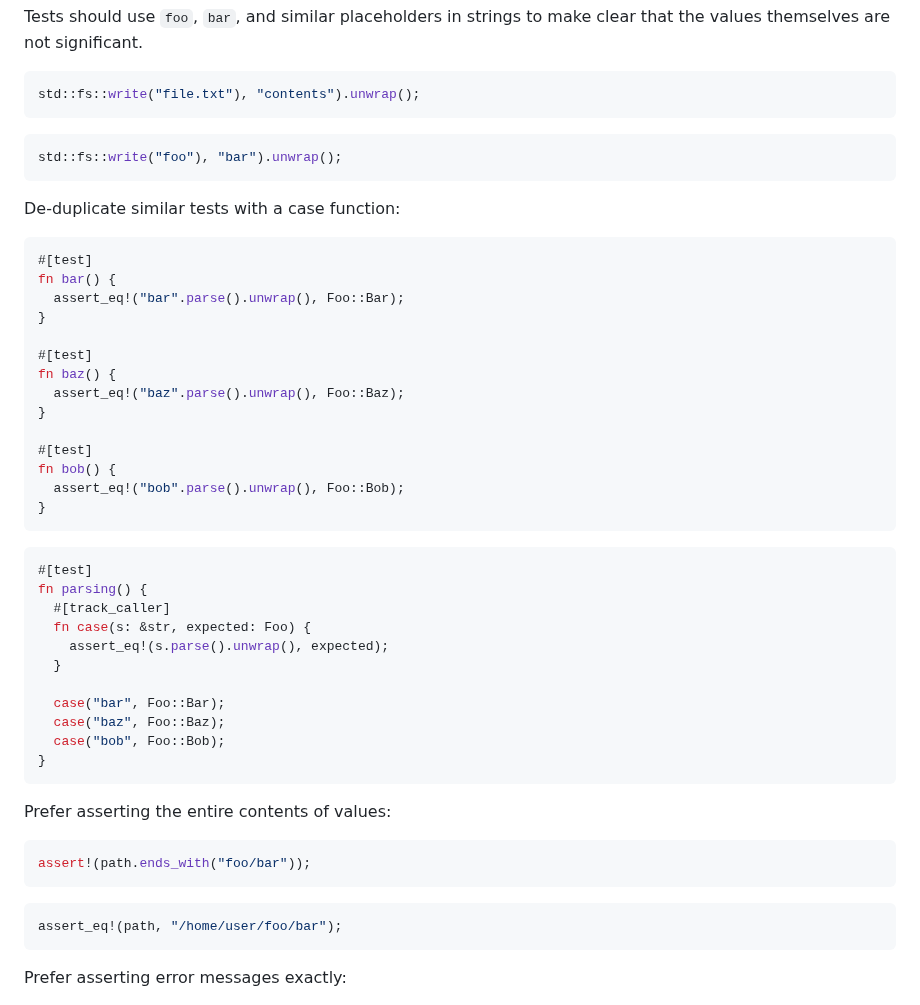
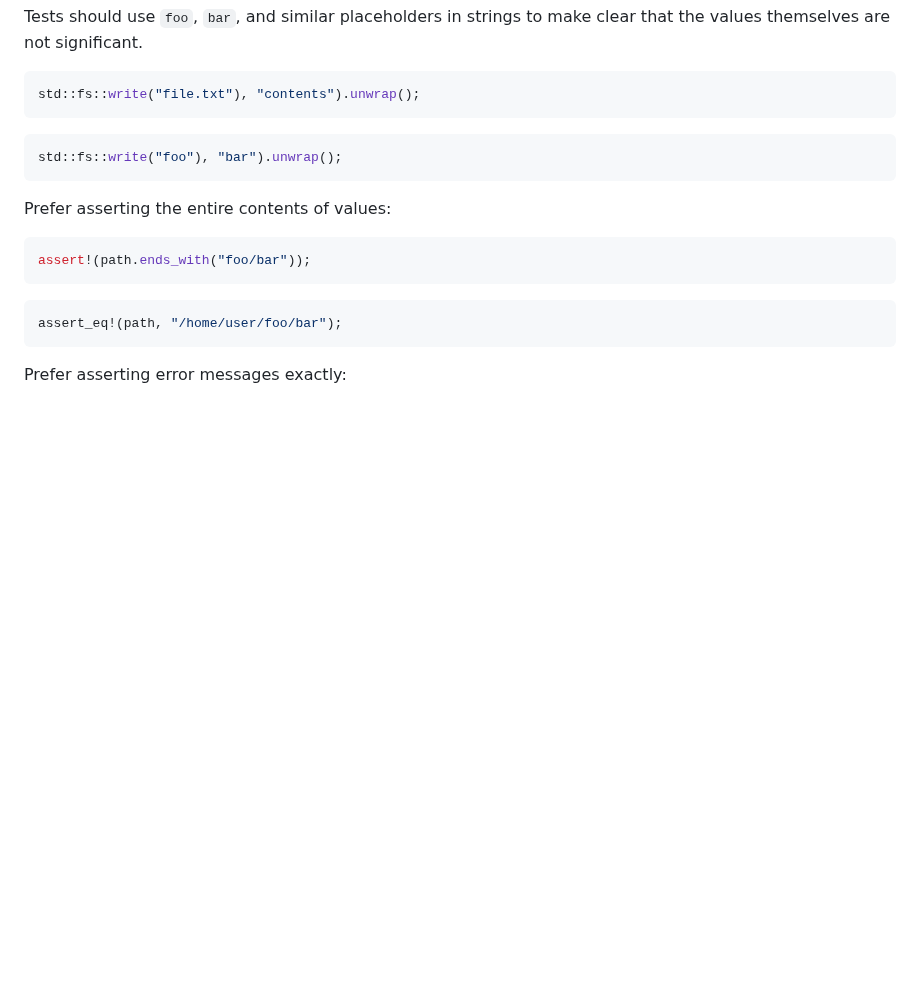
Before and after one commit to casey/dotfiles, a Markdown page: etc/agents.md, the part around the change. Drawn GitHub-style; blank space fills up the shorter version.

Commit message:
[agents] Remove test case function instruction

````diff
--- a/etc/agents.md
+++ b/etc/agents.md
@@ -120,39 +120,6 @@ std::fs::write("file.txt"), "contents").unwrap();
 std::fs::write("foo"), "bar").unwrap();
 ```
 
-De-duplicate similar tests with a case function:
-
-```rust bad
-#[test]
-fn bar() {
-  assert_eq!("bar".parse().unwrap(), Foo::Bar);
-}
-
-#[test]
-fn baz() {
-  assert_eq!("baz".parse().unwrap(), Foo::Baz);
-}
-
-#[test]
-fn bob() {
-  assert_eq!("bob".parse().unwrap(), Foo::Bob);
-}
-```
-
-```rust good
-#[test]
-fn parsing() {
-  #[track_caller]
-  fn case(s: &str, expected: Foo) {
-    assert_eq!(s.parse().unwrap(), expected);
-  }
-
-  case("bar", Foo::Bar);
-  case("baz", Foo::Baz);
-  case("bob", Foo::Bob);
-}
-```
-
 Prefer asserting the entire contents of values:
 
 ```rust bad
````
